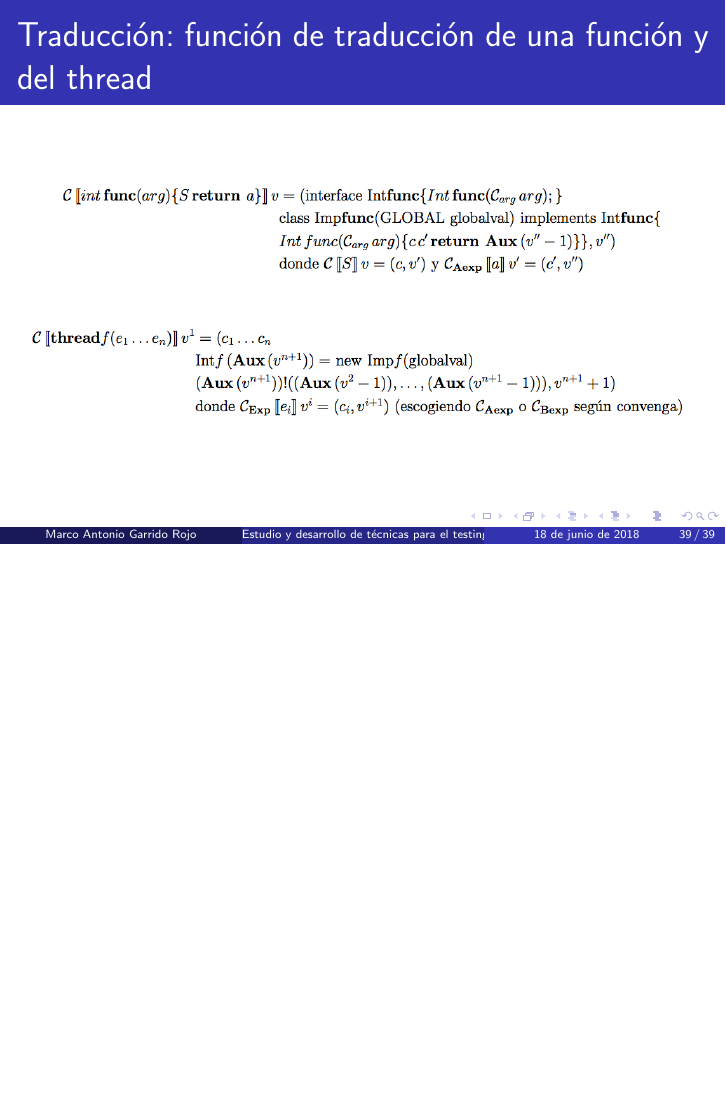
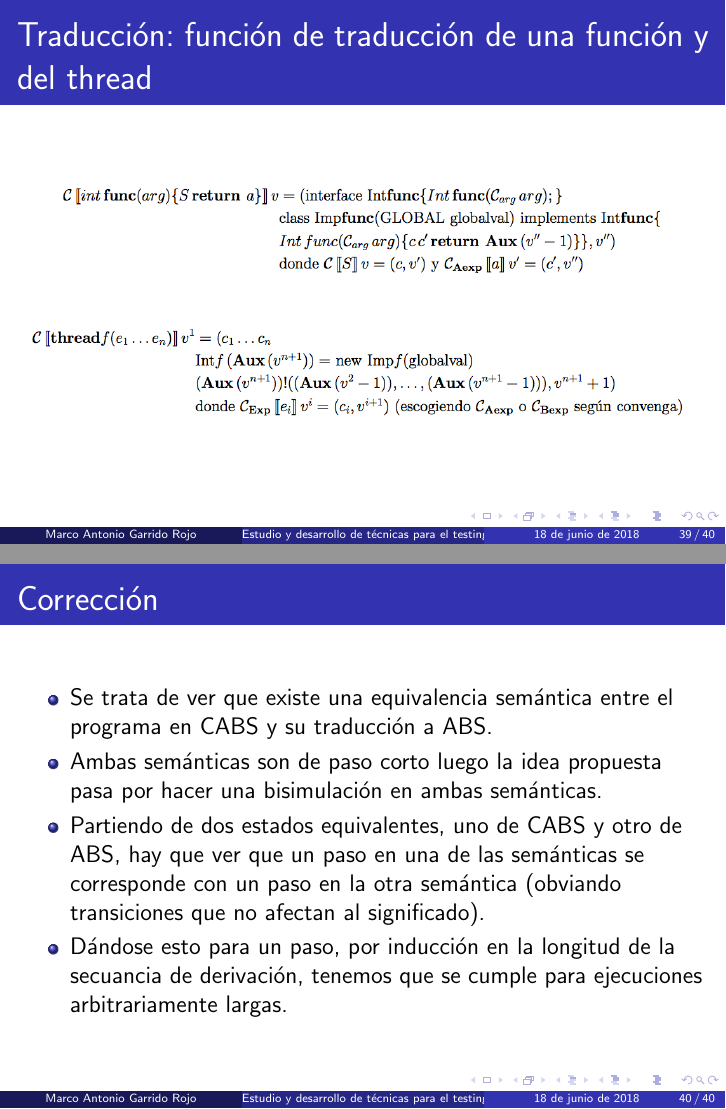
Before and after one commit to MaSteve/CABS-Slides, LaTeX slides (slides.tex): page 39 of 39 before the commit and pages 39 and 40 of 40 after it, the two joined at a grey line, the shorter picture padded with empty space. Compiled offline with pdfLaTeX.

Commit message:
Corrección

```diff
--- a/slides.tex
+++ b/slides.tex
@@ -522,4 +522,14 @@
   \end{figure}
 \end{frame}
 
+\begin{frame}[fragile]
+  \frametitle{Corrección}
+  \begin{itemize}
+  \item Se trata de ver que existe una equivalencia semántica entre el programa en CABS y su traducción a ABS.
+  \item Ambas semánticas son de paso corto luego la idea propuesta pasa por hacer una bisimulación en ambas semánticas.
+  \item Partiendo de dos estados equivalentes, uno de CABS y otro de ABS, hay que ver que un paso en una de las semánticas se corresponde con un paso en la otra semántica (obviando transiciones que no afectan al significado).
+  \item Dándose esto para un paso, por inducción en la longitud de la secuancia de derivación, tenemos que se cumple para ejecuciones arbitrariamente largas.
+  \end{itemize}
+\end{frame}
+
 \end{document}
```
Also changed, not shown: slides.pdf.
